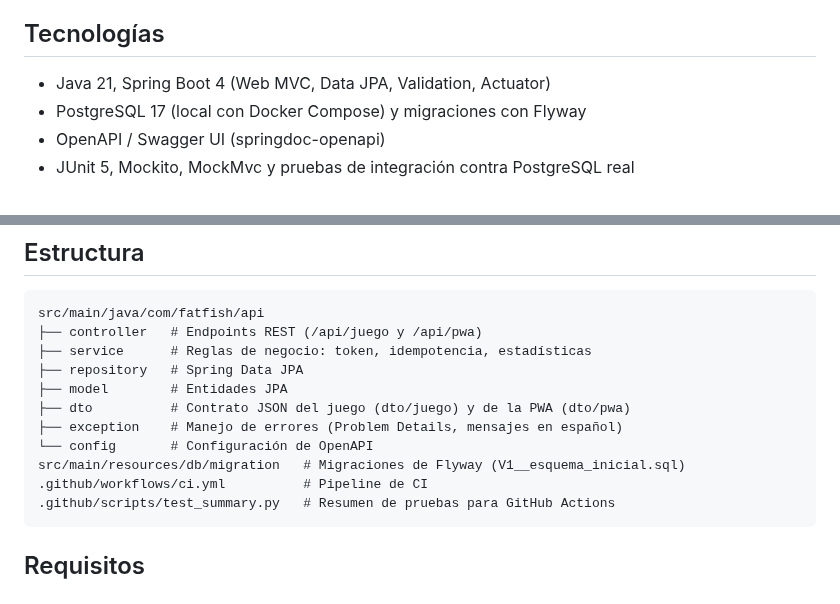
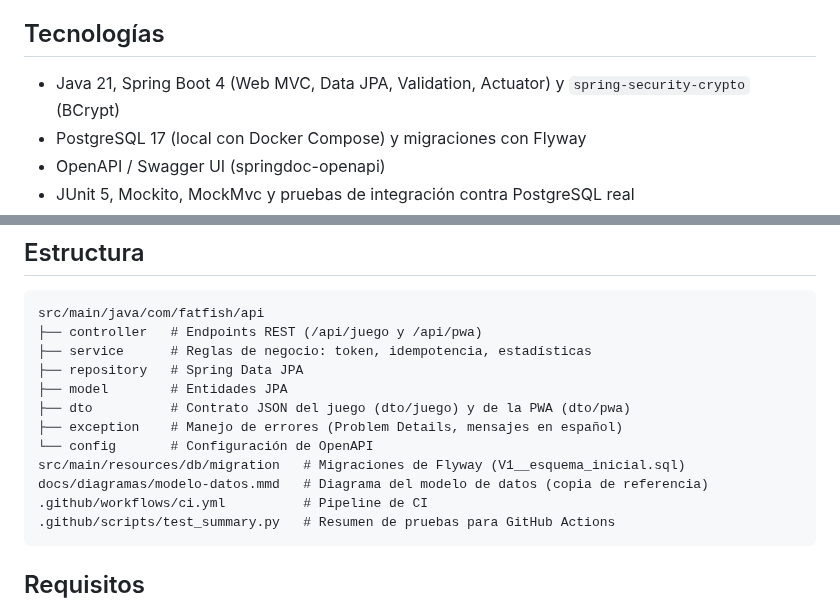
Before and after one commit to Anuma-Games/fat-fish-api, a Markdown page: README.md, 2 parts joined by grey strips. Drawn GitHub-style.

````diff
--- a/README.md
+++ b/README.md
@@ -10,7 +10,7 @@ y expone su perfil e historial para la PWA y la app móvil.
 
 ## Tecnologías
 
-- Java 21, Spring Boot 4 (Web MVC, Data JPA, Validation, Actuator)
+- Java 21, Spring Boot 4 (Web MVC, Data JPA, Validation, Actuator) y `spring-security-crypto` (BCrypt)
 - PostgreSQL 17 (local con Docker Compose) y migraciones con Flyway
 - OpenAPI / Swagger UI (springdoc-openapi)
 - JUnit 5, Mockito, MockMvc y pruebas de integración contra PostgreSQL real
@@ -28,6 +28,7 @@ src/main/java/com/fatfish/api
 ├── exception    # Manejo de errores (Problem Details, mensajes en español)
 └── config       # Configuración de OpenAPI
 src/main/resources/db/migration   # Migraciones de Flyway (V1__esquema_inicial.sql)
+docs/diagramas/modelo-datos.mmd   # Diagrama del modelo de datos (copia de referencia)
 .github/workflows/ci.yml          # Pipeline de CI
 .github/scripts/test_summary.py   # Resumen de pruebas para GitHub Actions
 ```
````
Also changed, not shown: other parts of README.md (+31 -3 lines), docs/diagramas/modelo-datos.png (added), 16 other files.
